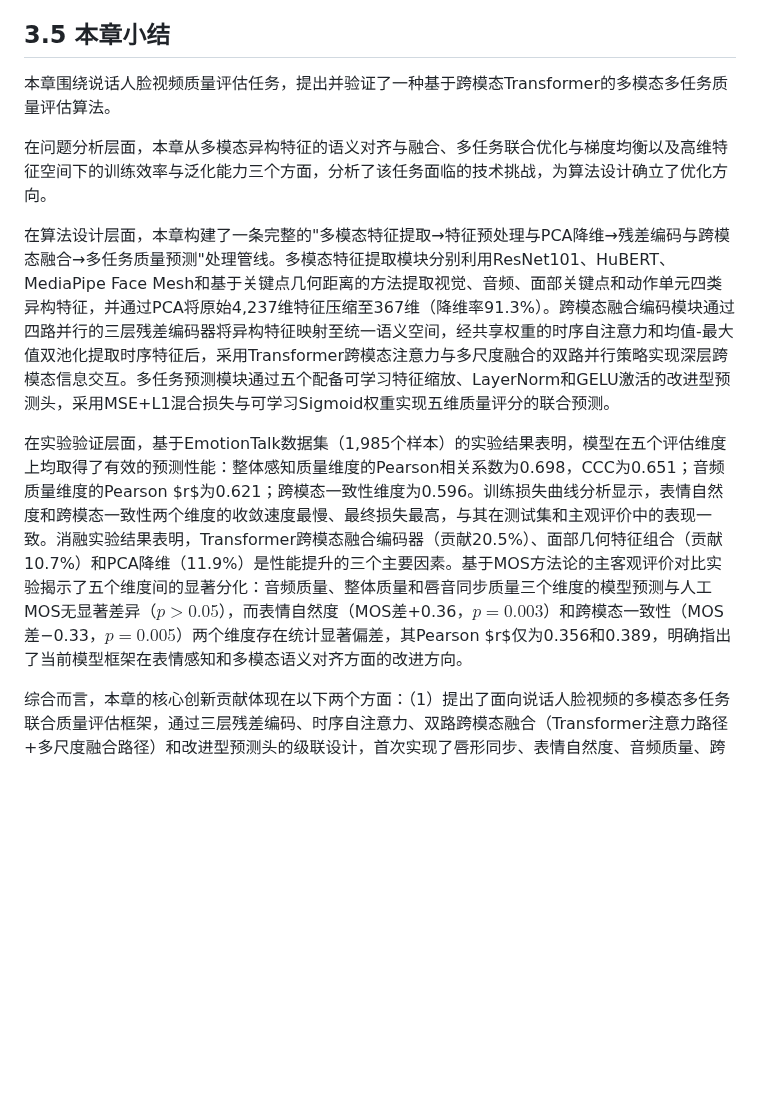
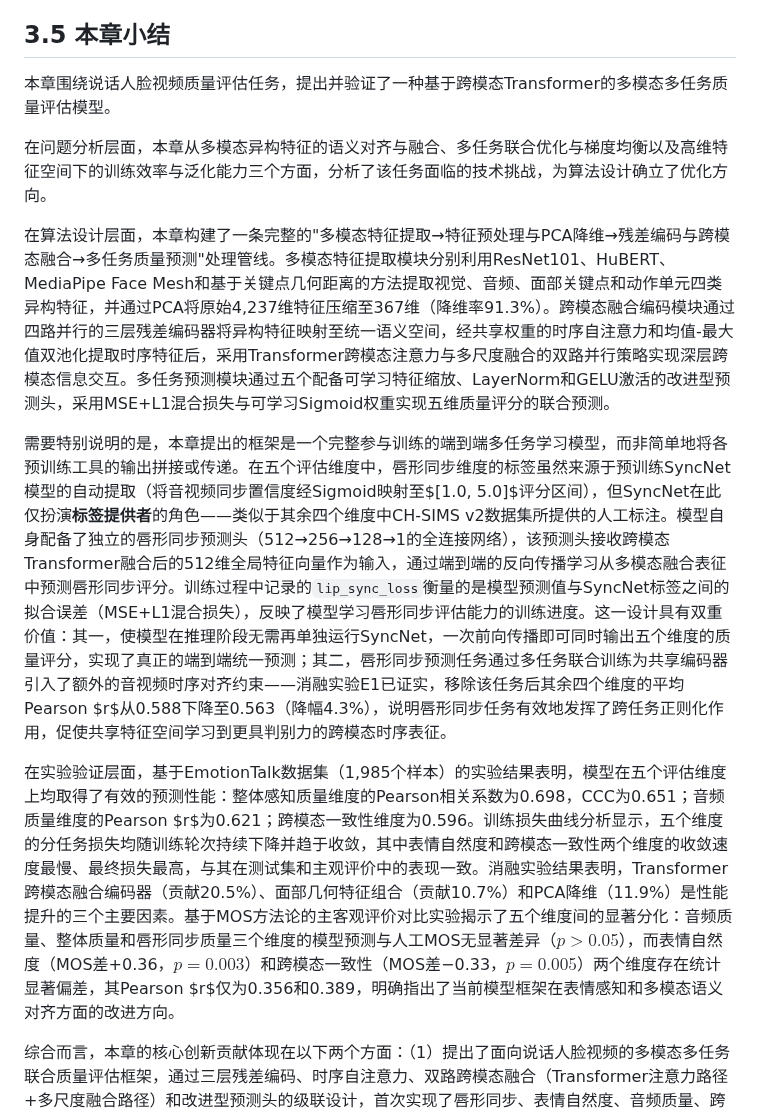
Before and after one commit to hlh-upup/bs, a Markdown page: bs/reports/chapter3_content.md, the part around the change. Drawn GitHub-style; blank space fills up the shorter version.

Commit message:
Rewrite §3.5 to clarify model nature: SyncNet as label provider, lip_sync_loss as model training error
Co-authored-by: hlh-upup <176102728+hlh-upup@users.noreply.github.com>

```diff
--- a/bs/reports/chapter3_content.md
+++ b/bs/reports/chapter3_content.md
@@ -689,13 +689,15 @@ Transformer跨模态融合编码器是对整体性能影响最大的单一模块
 
 ## 3.5 本章小结
 
-本章围绕说话人脸视频质量评估任务，提出并验证了一种基于跨模态Transformer的多模态多任务质量评估算法。
+本章围绕说话人脸视频质量评估任务，提出并验证了一种基于跨模态Transformer的多模态多任务质量评估模型。
 
 在问题分析层面，本章从多模态异构特征的语义对齐与融合、多任务联合优化与梯度均衡以及高维特征空间下的训练效率与泛化能力三个方面，分析了该任务面临的技术挑战，为算法设计确立了优化方向。
 
 在算法设计层面，本章构建了一条完整的"多模态特征提取→特征预处理与PCA降维→残差编码与跨模态融合→多任务质量预测"处理管线。多模态特征提取模块分别利用ResNet101、HuBERT、MediaPipe Face Mesh和基于关键点几何距离的方法提取视觉、音频、面部关键点和动作单元四类异构特征，并通过PCA将原始4,237维特征压缩至367维（降维率91.3\%）。跨模态融合编码模块通过四路并行的三层残差编码器将异构特征映射至统一语义空间，经共享权重的时序自注意力和均值-最大值双池化提取时序特征后，采用Transformer跨模态注意力与多尺度融合的双路并行策略实现深层跨模态信息交互。多任务预测模块通过五个配备可学习特征缩放、LayerNorm和GELU激活的改进型预测头，采用MSE+L1混合损失与可学习Sigmoid权重实现五维质量评分的联合预测。
 
-在实验验证层面，基于EmotionTalk数据集（1,985个样本）的实验结果表明，模型在五个评估维度上均取得了有效的预测性能：整体感知质量维度的Pearson相关系数为0.698，CCC为0.651；音频质量维度的Pearson $r$为0.621；跨模态一致性维度为0.596。训练损失曲线分析显示，表情自然度和跨模态一致性两个维度的收敛速度最慢、最终损失最高，与其在测试集和主观评价中的表现一致。消融实验结果表明，Transformer跨模态融合编码器（贡献20.5\%）、面部几何特征组合（贡献10.7\%）和PCA降维（11.9\%）是性能提升的三个主要因素。基于MOS方法论的主客观评价对比实验揭示了五个维度间的显著分化：音频质量、整体质量和唇音同步质量三个维度的模型预测与人工MOS无显著差异（$p>0.05$），而表情自然度（MOS差+0.36，$p=0.003$）和跨模态一致性（MOS差−0.33，$p=0.005$）两个维度存在统计显著偏差，其Pearson $r$仅为0.356和0.389，明确指出了当前模型框架在表情感知和多模态语义对齐方面的改进方向。
+需要特别说明的是，本章提出的框架是一个完整参与训练的端到端多任务学习模型，而非简单地将各预训练工具的输出拼接或传递。在五个评估维度中，唇形同步维度的标签虽然来源于预训练SyncNet模型的自动提取（将音视频同步置信度经Sigmoid映射至$[1.0, 5.0]$评分区间），但SyncNet在此仅扮演**标签提供者**的角色——类似于其余四个维度中CH-SIMS v2数据集所提供的人工标注。模型自身配备了独立的唇形同步预测头（512→256→128→1的全连接网络），该预测头接收跨模态Transformer融合后的512维全局特征向量作为输入，通过端到端的反向传播学习从多模态融合表征中预测唇形同步评分。训练过程中记录的`lip_sync_loss`衡量的是模型预测值与SyncNet标签之间的拟合误差（MSE+L1混合损失），反映了模型学习唇形同步评估能力的训练进度。这一设计具有双重价值：其一，使模型在推理阶段无需再单独运行SyncNet，一次前向传播即可同时输出五个维度的质量评分，实现了真正的端到端统一预测；其二，唇形同步预测任务通过多任务联合训练为共享编码器引入了额外的音视频时序对齐约束——消融实验E1已证实，移除该任务后其余四个维度的平均Pearson $r$从0.588下降至0.563（降幅4.3\%），说明唇形同步任务有效地发挥了跨任务正则化作用，促使共享特征空间学习到更具判别力的跨模态时序表征。
+
+在实验验证层面，基于EmotionTalk数据集（1,985个样本）的实验结果表明，模型在五个评估维度上均取得了有效的预测性能：整体感知质量维度的Pearson相关系数为0.698，CCC为0.651；音频质量维度的Pearson $r$为0.621；跨模态一致性维度为0.596。训练损失曲线分析显示，五个维度的分任务损失均随训练轮次持续下降并趋于收敛，其中表情自然度和跨模态一致性两个维度的收敛速度最慢、最终损失最高，与其在测试集和主观评价中的表现一致。消融实验结果表明，Transformer跨模态融合编码器（贡献20.5\%）、面部几何特征组合（贡献10.7\%）和PCA降维（11.9\%）是性能提升的三个主要因素。基于MOS方法论的主客观评价对比实验揭示了五个维度间的显著分化：音频质量、整体质量和唇形同步质量三个维度的模型预测与人工MOS无显著差异（$p>0.05$），而表情自然度（MOS差+0.36，$p=0.003$）和跨模态一致性（MOS差−0.33，$p=0.005$）两个维度存在统计显著偏差，其Pearson $r$仅为0.356和0.389，明确指出了当前模型框架在表情感知和多模态语义对齐方面的改进方向。
 
 综合而言，本章的核心创新贡献体现在以下两个方面：（1）提出了面向说话人脸视频的多模态多任务联合质量评估框架，通过三层残差编码、时序自注意力、双路跨模态融合（Transformer注意力路径+多尺度融合路径）和改进型预测头的级联设计，首次实现了唇形同步、表情自然度、音频质量、跨模态一致性和整体感知质量五个维度的端到端统一预测，突破了现有方法仅能进行单一维度评估的局限；（2）提出了MSE+L1混合损失与可学习Sigmoid权重的多任务自适应优化策略，结合跨任务一致性正则化和标签掩码机制，有效缓解了多任务联合优化中的梯度冲突与负迁移问题。
 
```
